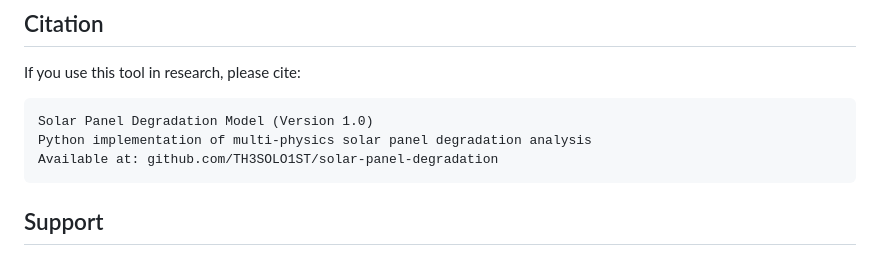
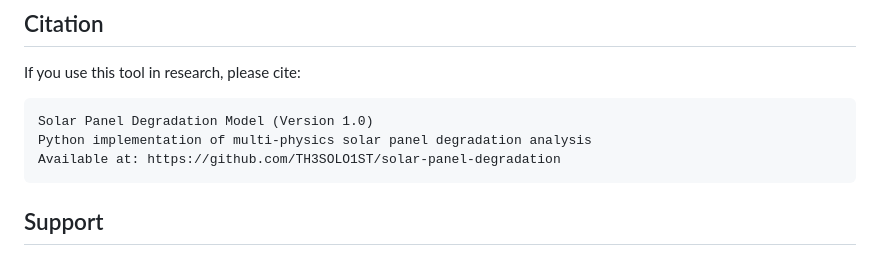
Before and after one commit to TH3SOLO1ST/solar-panel-degradation, a Markdown page: README.md, the part around the change. Drawn GitHub-style.

````diff
--- a/README.md
+++ b/README.md
@@ -305,7 +305,7 @@ If you use this tool in research, please cite:
 ```
 Solar Panel Degradation Model (Version 1.0)
 Python implementation of multi-physics solar panel degradation analysis
-Available at: github.com/TH3SOLO1ST/solar-panel-degradation
+Available at: https://github.com/TH3SOLO1ST/solar-panel-degradation
 ```
 
 ## Support
````
